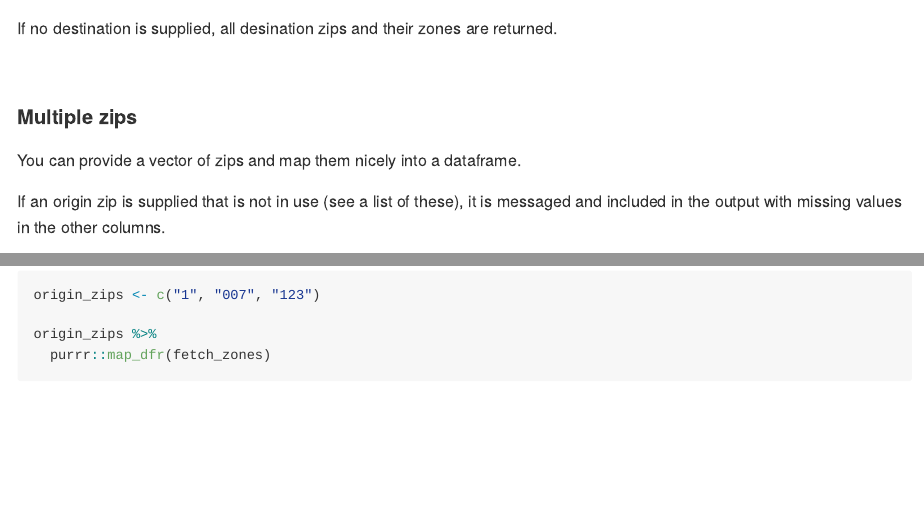
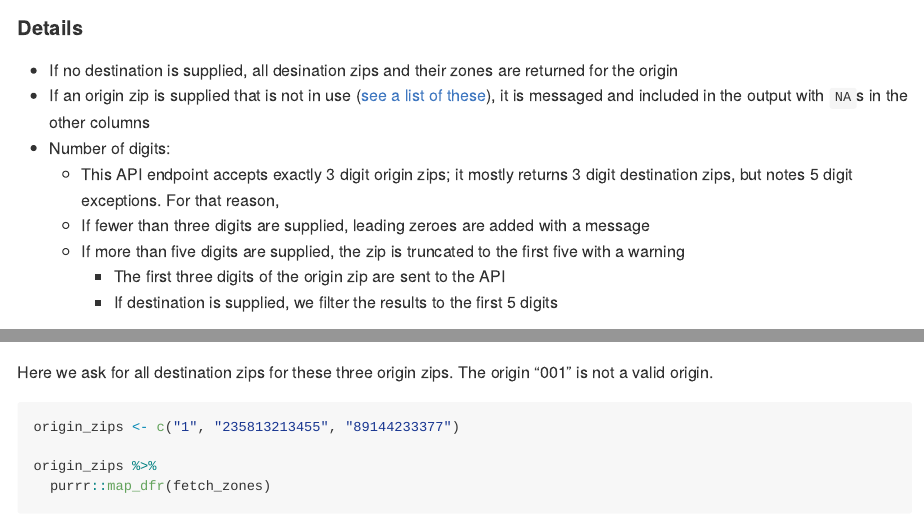
Before and after one commit to aedobbyn/postal, an R Markdown document (README.Rmd): the page in a window 1100 px wide, from 660 px down, and a second part further down, joined at a grey line. Rendered offline with R 4.5, knitr and Pandoc, with nearby package versions; some code elsewhere in the file could not run offline.

Commit message:
keep details together in readme

````diff
--- a/README.Rmd
+++ b/README.Rmd
@@ -43,4 +43,13 @@ fetch_zones(origin_zip = "123",
 ```
 
 
-If no destination is supplied, all desination zips and their zones are returned.
+#### Details
+
+* If no destination is supplied, all desination zips and their zones are returned for the origin
+* If an origin zip is supplied that is not in use ([see a list of these](https://en.wikipedia.org/wiki/List_of_ZIP_code_prefixes)), it is messaged and included in the output with `NA`s in the other columns
+* Number of digits:
+    * This API endpoint accepts exactly 3 digit origin zips; it mostly returns 3 digit destination zips, but notes 5 digit exceptions. For that reason,
+    * If fewer than three digits are supplied, leading zeroes are added with a message
+    * If more than five digits are supplied, the zip is truncated to the first five with a warning
+        * The first three digits of the origin zip are sent to the API
+        * If destination is supplied, we filter the results to the first 5 digits
@@ -51,10 +67,11 @@ If no destination is supplied, all desination zips and their zones are returned.
 
 You can provide a vector of zips and map them nicely into a dataframe.
 
-If an origin zip is supplied that is not in use (see a list of these), it is messaged and included in the output with missing values in the other columns.
+Here we ask for all destination zips for these three origin zips. The origin "001" is not a valid origin.
+
 
 ```{r}
-origin_zips <- c("1", "007", "123")
+origin_zips <- c("1", "235813213455", "89144233377")
 
 origin_zips %>%
   purrr::map_dfr(fetch_zones)
````
Also changed, not shown: README.md, README.Rmd (28 more changed lines).
